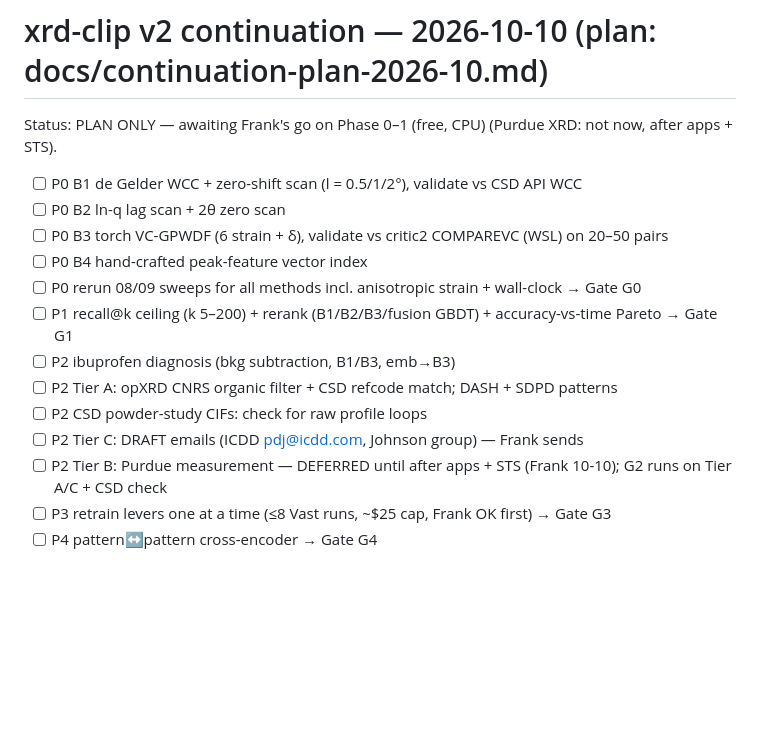
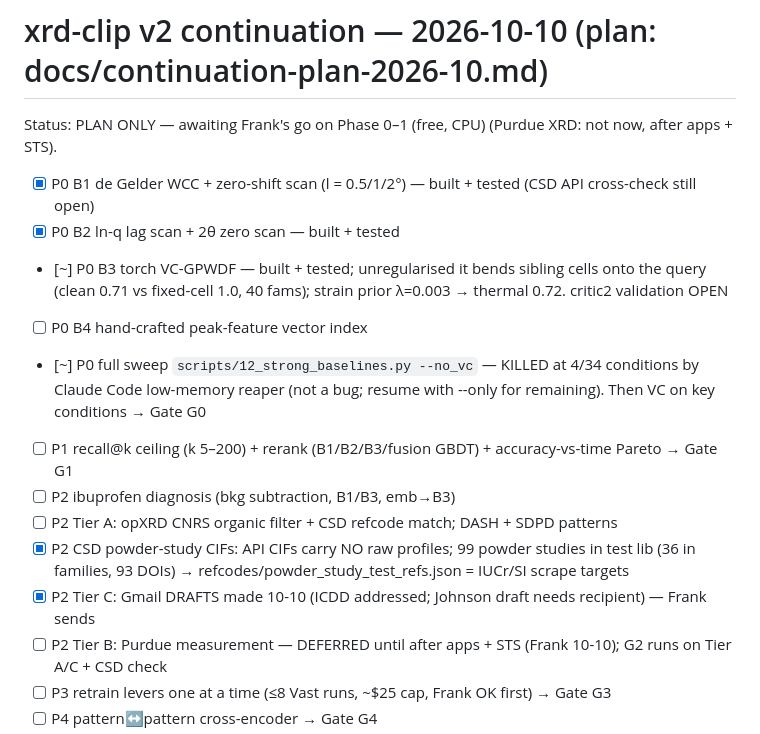
Before and after one commit to fronkt/xrd-clip, a Markdown page: tasks/todo.md, the part around the change. Rendered like a GitHub page; blank space fills up the shorter version.

Commit message:
todo: Phase 0 progress (baselines built; sweep 4/34 before memory reaper)

```diff
--- a/tasks/todo.md
+++ b/tasks/todo.md
@@ -2,16 +2,16 @@
 
 Status: PLAN ONLY — awaiting Frank's go on Phase 0–1 (free, CPU) (Purdue XRD: not now, after apps + STS).
 
-- [ ] P0 B1 de Gelder WCC + zero-shift scan (l = 0.5/1/2°), validate vs CSD API WCC
-- [ ] P0 B2 ln-q lag scan + 2θ zero scan
-- [ ] P0 B3 torch VC-GPWDF (6 strain + δ), validate vs critic2 COMPAREVC (WSL) on 20–50 pairs
+- [x] P0 B1 de Gelder WCC + zero-shift scan (l = 0.5/1/2°) — built + tested (CSD API cross-check still open)
+- [x] P0 B2 ln-q lag scan + 2θ zero scan — built + tested
+- [~] P0 B3 torch VC-GPWDF — built + tested; unregularised it bends sibling cells onto the query (clean 0.71 vs fixed-cell 1.0, 40 fams); strain prior λ=0.003 → thermal 0.72. critic2 validation OPEN
 - [ ] P0 B4 hand-crafted peak-feature vector index
-- [ ] P0 rerun 08/09 sweeps for all methods incl. anisotropic strain + wall-clock → Gate G0
+- [~] P0 full sweep `scripts/12_strong_baselines.py --no_vc` — KILLED at 4/34 conditions by Claude Code low-memory reaper (not a bug; resume with --only for remaining). Then VC on key conditions → Gate G0
 - [ ] P1 recall@k ceiling (k 5–200) + rerank (B1/B2/B3/fusion GBDT) + accuracy-vs-time Pareto → Gate G1
 - [ ] P2 ibuprofen diagnosis (bkg subtraction, B1/B3, emb→B3)
 - [ ] P2 Tier A: opXRD CNRS organic filter + CSD refcode match; DASH + SDPD patterns
-- [ ] P2 CSD powder-study CIFs: check for raw profile loops
-- [ ] P2 Tier C: DRAFT emails (ICDD pdj@icdd.com, Johnson group) — Frank sends
+- [x] P2 CSD powder-study CIFs: API CIFs carry NO raw profiles; 99 powder studies in test lib (36 in families, 93 DOIs) → refcodes/powder_study_test_refs.json = IUCr/SI scrape targets
+- [x] P2 Tier C: Gmail DRAFTS made 10-10 (ICDD addressed; Johnson draft needs recipient) — Frank sends
 - [ ] P2 Tier B: Purdue measurement — DEFERRED until after apps + STS (Frank 10-10); G2 runs on Tier A/C + CSD check
 - [ ] P3 retrain levers one at a time (≤8 Vast runs, ~$25 cap, Frank OK first) → Gate G3
 - [ ] P4 pattern↔pattern cross-encoder → Gate G4
```
